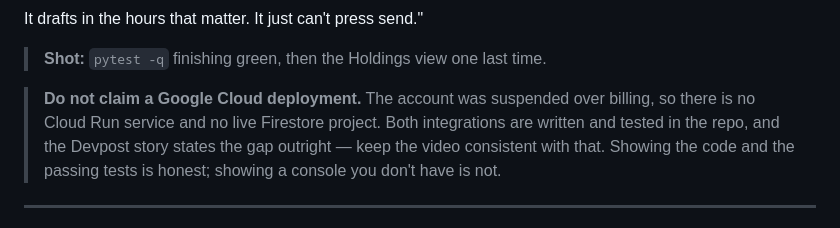
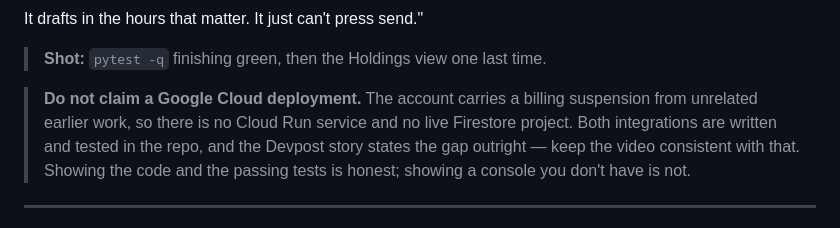
Before and after one commit to khaliffhaned-dot/the-escalate, a Markdown page: docs/DEMO_SCRIPT.md, the part around the change. GitHub-like rendering.

```diff
--- a/docs/DEMO_SCRIPT.md
+++ b/docs/DEMO_SCRIPT.md
@@ -150,8 +150,9 @@ It drafts in the hours that matter. It just can't press send."
 
 > **Shot:** `pytest -q` finishing green, then the Holdings view one last time.
 
-> **Do not claim a Google Cloud deployment.** The account was suspended over
-> billing, so there is no Cloud Run service and no live Firestore project. Both
+> **Do not claim a Google Cloud deployment.** The account carries a billing
+> suspension from unrelated earlier work, so there is no Cloud Run service and
+> no live Firestore project. Both
 > integrations are written and tested in the repo, and the Devpost story states
 > the gap outright — keep the video consistent with that. Showing the code and
 > the passing tests is honest; showing a console you don't have is not.
```
Also changed, not shown: docs/DEVPOST_STORY.md (+3 -3 lines), docs/SUBMISSION.md (+2 -2 lines).
